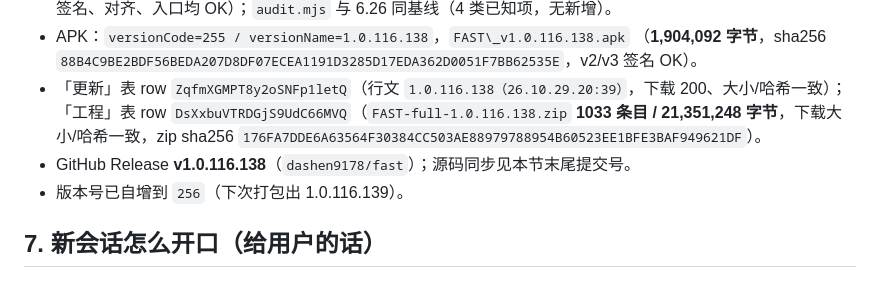
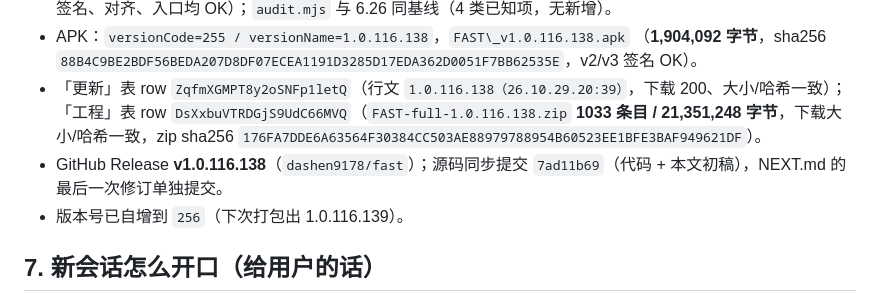
Before and after one commit to dashen9178/fast, a Markdown page: NEXT.md, the part around the change. Drawn GitHub-style.

```diff
--- a/NEXT.md
+++ b/NEXT.md
@@ -1405,7 +1405,7 @@ DOM 不动、坐标继续相对父框（可为负），松手时加回父原点
 （**1,904,092 字节**，sha256 `88B4C9BE2BDF56BEDA207D8DF07ECEA1191D3285D17EDA362D0051F7BB62535E`，v2/v3 签名 OK）。
 * 「更新」表 row `ZqfmXGMPT8y2oSNFp1letQ`（行文 `1.0.116.138（26.10.29.20:39）`，下载 200、大小/哈希一致）；
 「工程」表 row `DsXxbuVTRDGjS9UdC66MVQ`（`FAST-full-1.0.116.138.zip` **1033 条目 / 21,351,248 字节**，下载大小/哈希一致，zip sha256 `176FA7DDE6A63564F30384CC503AE88979788954B60523EE1BFE3BAF949621DF`）。
-* GitHub Release **v1.0.116.138**（`dashen9178/fast`）；源码同步见本节末尾提交号。
+* GitHub Release **v1.0.116.138**（`dashen9178/fast`）；源码同步提交 `7ad11b69`（代码 + 本文初稿），NEXT.md 的最后一次修订单独提交。
 * 版本号已自增到 `256`（下次打包出 1.0.116.139）。
 
 ## 7\. 新会话怎么开口（给用户的话）
```
